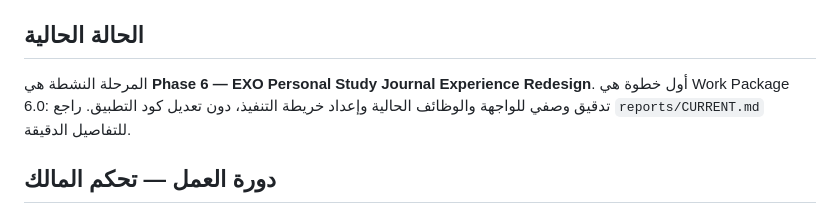
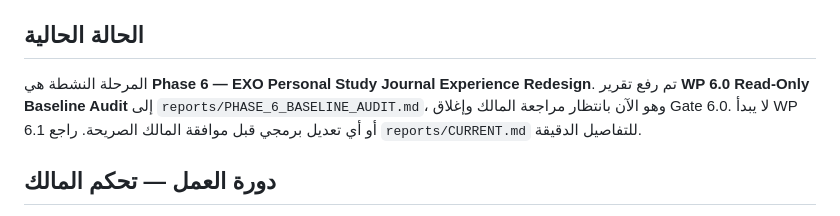
Before and after one commit to JemistryMC/study-hub, a Markdown page: README.md, the part around the change. Rendered like a GitHub page.

Commit message:
docs: reflect WP 6.0 audit owner review state

```diff
--- a/README.md
+++ b/README.md
@@ -39,7 +39,7 @@
 
 ## الحالة الحالية
 
-المرحلة النشطة هي **Phase 6 — EXO Personal Study Journal Experience Redesign**. أول خطوة هي Work Package 6.0: تدقيق وصفي للواجهة والوظائف الحالية وإعداد خريطة التنفيذ، دون تعديل كود التطبيق. راجع `reports/CURRENT.md` للتفاصيل الدقيقة.
+المرحلة النشطة هي **Phase 6 — EXO Personal Study Journal Experience Redesign**. تم رفع تقرير **WP 6.0 Read-Only Baseline Audit** إلى `reports/PHASE_6_BASELINE_AUDIT.md`، وهو الآن بانتظار مراجعة المالك وإغلاق Gate 6.0. لا يبدأ WP 6.1 أو أي تعديل برمجي قبل موافقة المالك الصريحة. راجع `reports/CURRENT.md` للتفاصيل الدقيقة.
 
 ## دورة العمل — تحكم المالك
 
```
